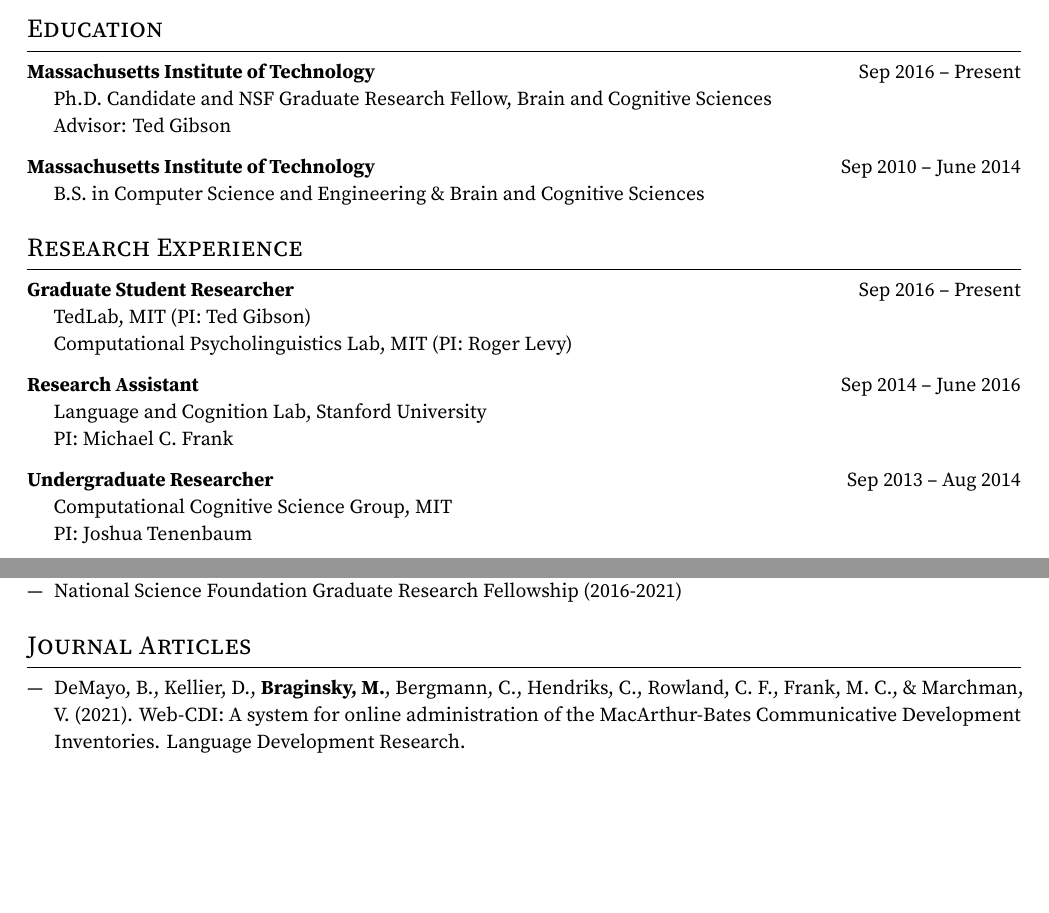
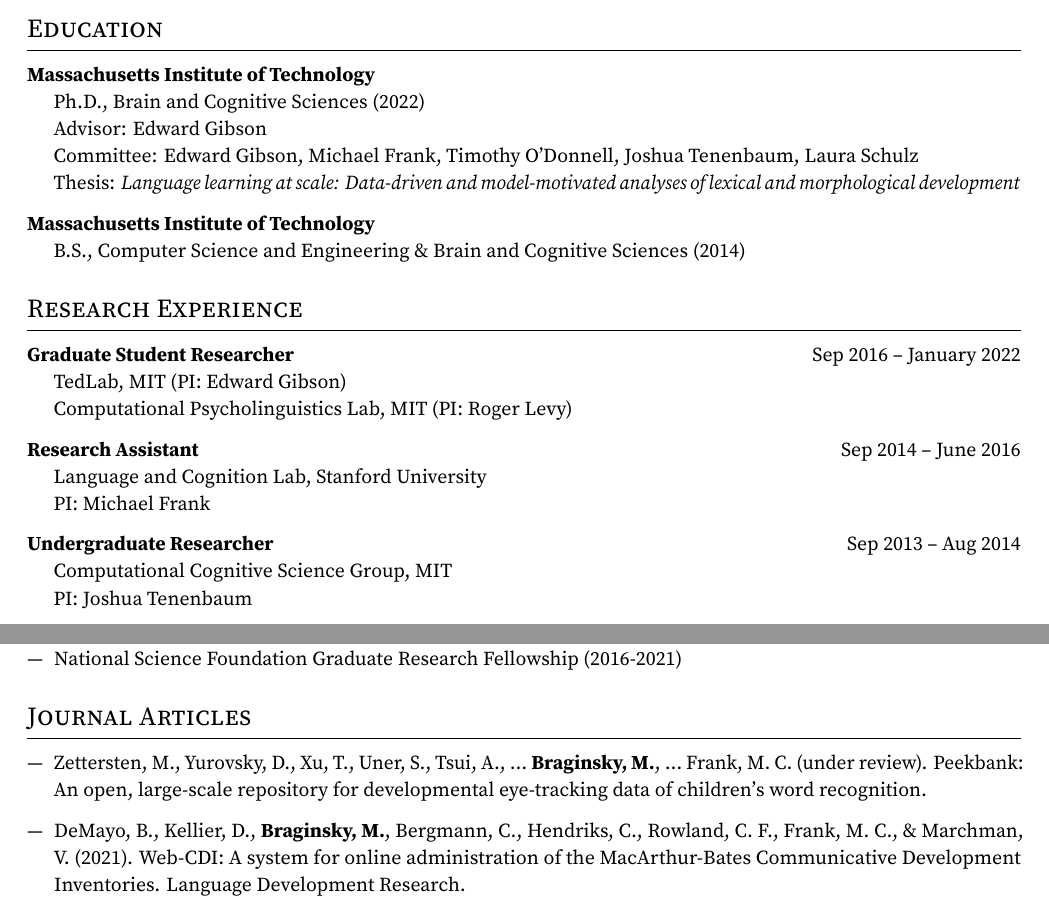
Before and after one commit to mikabr/mikabr.github.io, an R Markdown document (files/mikabr-cv/mikabr-cv.Rmd): two parts of page 1 of 5, joined at a grey line, cut so that both start at the same text, the shorter picture padded with empty space. The pictures show the output file files/mikabr-cv/mikabr-cv.pdf that the author committed with the source.

Commit message:
update cv

```diff
--- a/files/mikabr-cv/mikabr-cv.Rmd
+++ b/files/mikabr-cv/mikabr-cv.Rmd
@@ -29,23 +29,25 @@
 
 # Education
 
-| **Massachusetts Institute of Technology** \hfill Sep 2016 -- Present
-|     Ph.D. Candidate and NSF Graduate Research Fellow, Brain and Cognitive Sciences
-|     Advisor: Ted Gibson
+| **Massachusetts Institute of Technology**
+|     Ph.D., Brain and Cognitive Sciences (2022)
+|     Advisor: Edward Gibson
+|     Committee: Edward Gibson, Michael Frank, Timothy O'Donnell, Joshua Tenenbaum, Laura Schulz
+|     Thesis: *Language learning at scale: Data-driven and model-motivated analyses of lexical and morphological development*
 
-| **Massachusetts Institute of Technology** \hfill Sep 2010 -- June 2014
-|     B.S. in Computer Science and Engineering \& Brain and Cognitive Sciences
+| **Massachusetts Institute of Technology**
+|     B.S., Computer Science and Engineering \& Brain and Cognitive Sciences (2014)
 
 
 # Research Experience
 
-| **Graduate Student Researcher** \hfill Sep 2016 -- Present
-|     TedLab, MIT (PI: Ted Gibson)
+| **Graduate Student Researcher** \hfill Sep 2016 -- January 2022
+|     TedLab, MIT (PI: Edward Gibson)
 |     Computational Psycholinguistics Lab, MIT (PI: Roger Levy)
 
 | **Research Assistant** \hfill Sep 2014 -- June 2016
 |     Language and Cognition Lab, Stanford University
-|     PI: Michael C. Frank
+|     PI: Michael Frank
 
 | **Undergraduate Researcher** \hfill Sep 2013 -- Aug 2014
 |     Computational Cognitive Science Group, MIT
@@ -66,6 +68,8 @@
 
 # Journal Articles
 
+- Zettersten, M., Yurovsky, D., Xu, T., Uner, S., Tsui, A., ... **Braginsky, M.**, ... Frank, M. C. (under review). Peekbank: An open, large-scale repository for developmental eye-tracking data of children’s word recognition.
+
 - DeMayo, B., Kellier, D., **Braginsky, M.**, Bergmann, C., Hendriks, C., Rowland, C. F., Frank, M. C., & Marchman, V. (2021). Web-CDI: A system for online administration of the MacArthur-Bates Communicative Development Inventories. Language Development Research.
 
 - **Braginsky, M.**, Yurovsky, D., Marchman, V. A., and Frank, M. C. (2019). Consistency and variability in children's word learning across languages. OpenMind: Discoveries in Cognitive Science.
```
Also changed, not shown: files/mikabr-cv/mikabr-cv.pdf, files/mikabr-cv/mikabr-cv.tex, files/mikabr-cv/mikabr-cv.Rmd (9 more changed lines).
